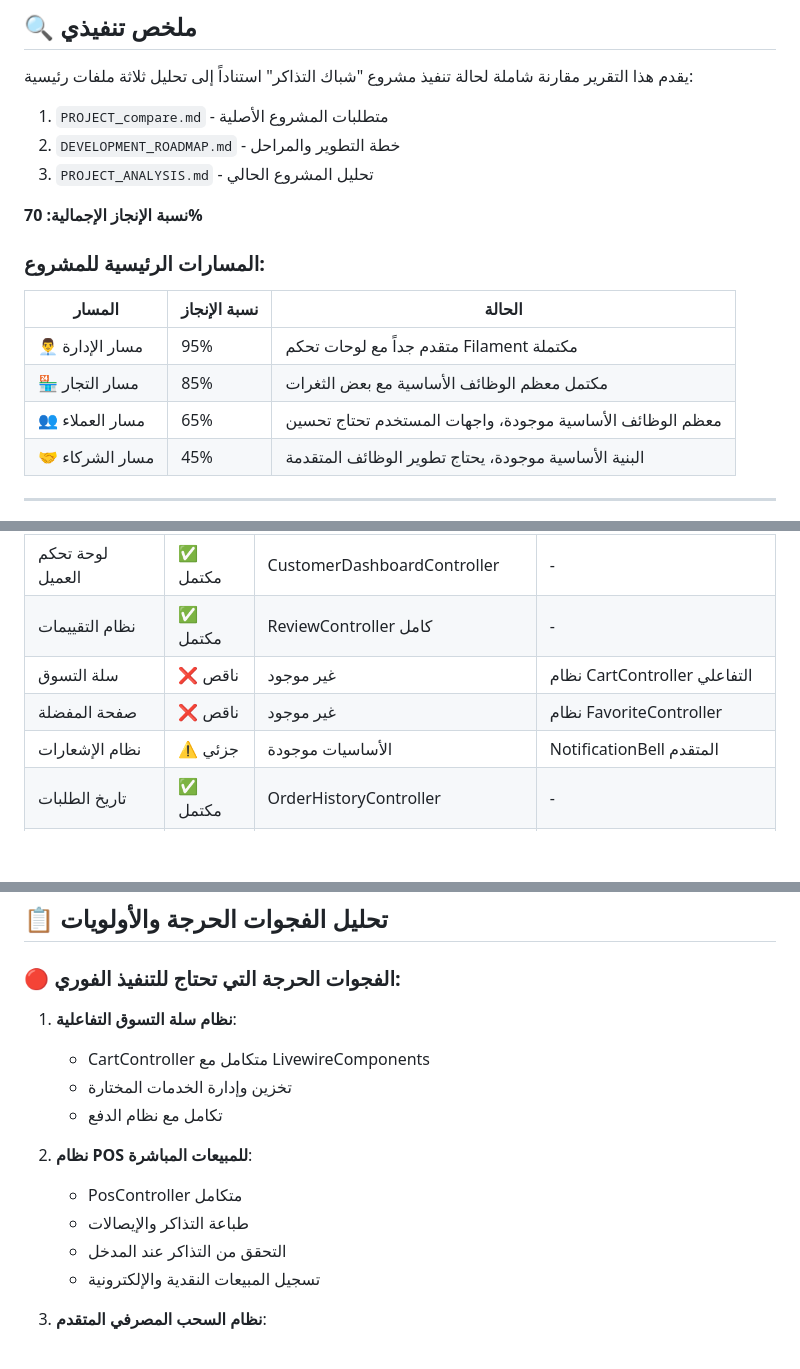
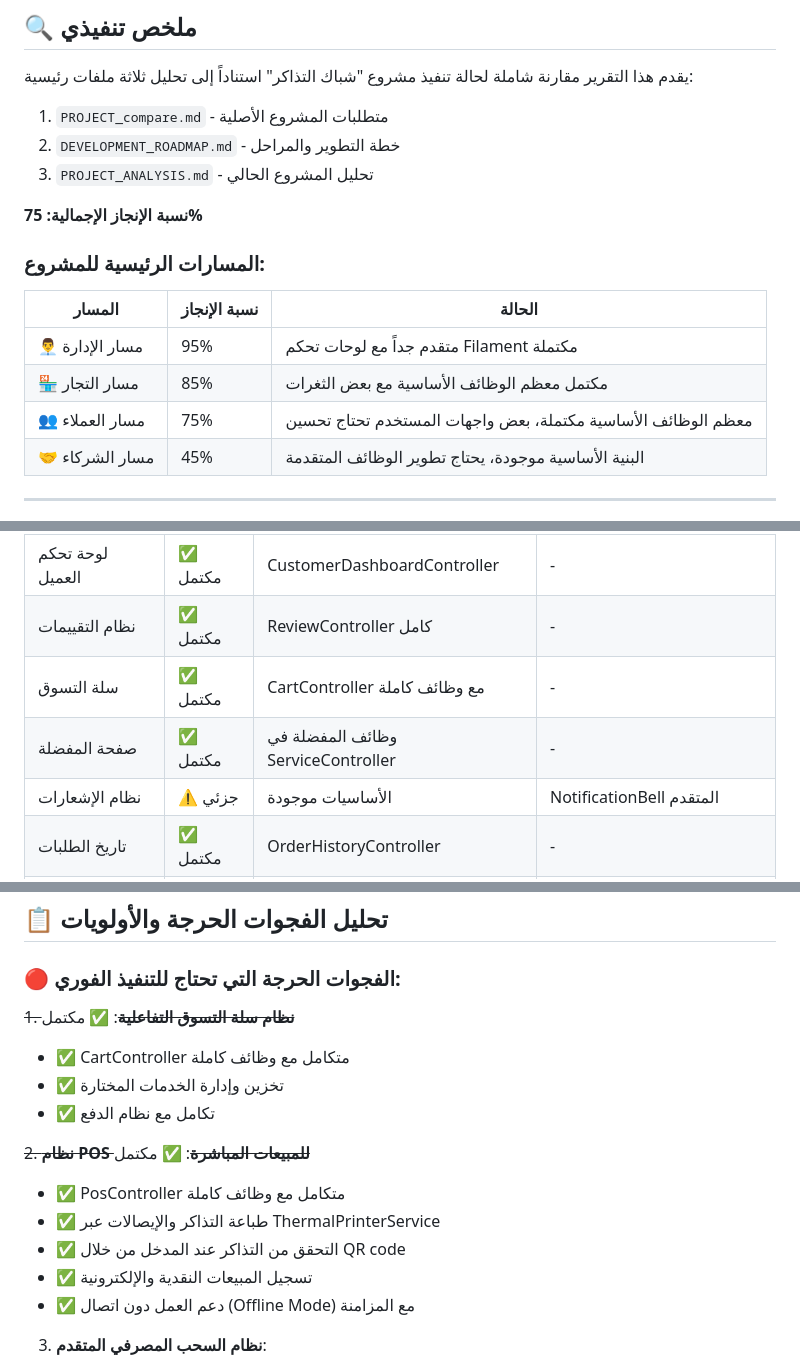
Before and after one commit to HishamDH/Tickets-FBR-M, a Markdown page: PROJECT_STATUS_COMPARISON.md, 3 parts joined by grey strips. Drawn GitHub-style; blank space fills up the shorter version.

Commit message:
Update project status and mark POS and cart as complete
Increased overall completion to 75%. Updated customer and merchant paths to reflect the completion of the POS system and shopping cart features. Marked related critical gaps as resolved and adjusted recommendations and execution plan accordingly.

```diff
--- a/PROJECT_STATUS_COMPARISON.md
+++ b/PROJECT_STATUS_COMPARISON.md
@@ -9,7 +9,7 @@
 2. `DEVELOPMENT_ROADMAP.md` - خطة التطوير والمراحل
 3. `PROJECT_ANALYSIS.md` - تحليل المشروع الحالي
 
-**نسبة الإنجاز الإجمالية: 70%**
+**نسبة الإنجاز الإجمالية: 75%**
 
 ### المسارات الرئيسية للمشروع:
 
@@ -17,7 +17,7 @@
 |--------|--------------|--------|
 | 👨‍💼 مسار الإدارة | 95% | متقدم جداً مع لوحات تحكم Filament مكتملة |
 | 🏪 مسار التجار | 85% | مكتمل معظم الوظائف الأساسية مع بعض الثغرات |
-| 👥 مسار العملاء | 65% | معظم الوظائف الأساسية موجودة، واجهات المستخدم تحتاج تحسين |
+| 👥 مسار العملاء | 75% | معظم الوظائف الأساسية مكتملة، بعض واجهات المستخدم تحتاج تحسين |
 | 🤝 مسار الشركاء | 45% | البنية الأساسية موجودة، يحتاج تطوير الوظائف المتقدمة |
 
 ---
@@ -68,8 +68,8 @@
 | الدفع الإلكتروني | ✅ مكتمل | CheckoutController مع بوابات متعددة | - |
 | لوحة تحكم العميل | ✅ مكتمل | CustomerDashboardController | - |
 | نظام التقييمات | ✅ مكتمل | ReviewController كامل | - |
-| سلة التسوق | ❌ ناقص | غير موجود | نظام CartController التفاعلي |
-| صفحة المفضلة | ❌ ناقص | غير موجود | نظام FavoriteController |
+| سلة التسوق | ✅ مكتمل | CartController مع وظائف كاملة | - |
+| صفحة المفضلة | ✅ مكتمل | وظائف المفضلة في ServiceController | - |
 | نظام الإشعارات | ⚠️ جزئي | الأساسيات موجودة | NotificationBell المتقدم |
 | تاريخ الطلبات | ✅ مكتمل | OrderHistoryController | - |
 | الدعم الفني | ⚠️ جزئي | البنية الأساسية موجودة | SupportChatController المتقدم |
@@ -111,16 +111,17 @@
 
 ### 🔴 الفجوات الحرجة التي تحتاج للتنفيذ الفوري:
 
-1. **نظام سلة التسوق التفاعلية**:
-   - CartController متكامل مع LivewireComponents
-   - تخزين وإدارة الخدمات المختارة
-   - تكامل مع نظام الدفع
+~~1. **نظام سلة التسوق التفاعلية**~~: ✅ مكتمل
+   - ✅ CartController متكامل مع وظائف كاملة
+   - ✅ تخزين وإدارة الخدمات المختارة
+   - ✅ تكامل مع نظام الدفع
 
-2. **نظام POS للمبيعات المباشرة**:
-   - PosController متكامل
-   - طباعة التذاكر والإيصالات
-   - التحقق من التذاكر عند المدخل
-   - تسجيل المبيعات النقدية والإلكترونية
+~~2. **نظام POS للمبيعات المباشرة**~~: ✅ مكتمل
+   - ✅ PosController متكامل مع وظائف كاملة
+   - ✅ طباعة التذاكر والإيصالات عبر ThermalPrinterService
+   - ✅ التحقق من التذاكر عند المدخل من خلال QR code
+   - ✅ تسجيل المبيعات النقدية والإلكترونية
+   - ✅ دعم العمل دون اتصال (Offline Mode) مع المزامنة
 
 3. **نظام السحب المصرفي المتقدم**:
    - WithdrawController متكامل
```
Also changed, not shown: other parts of PROJECT_STATUS_COMPARISON.md (+3 -3 lines).
